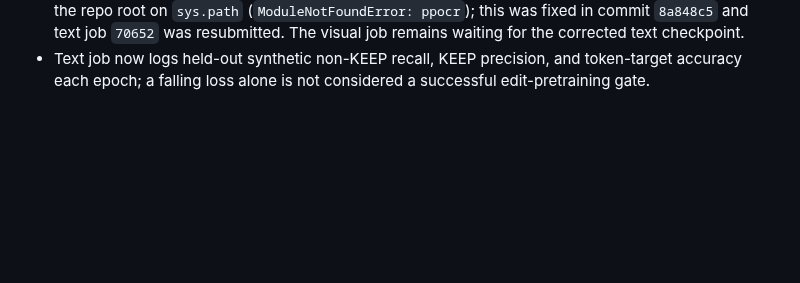
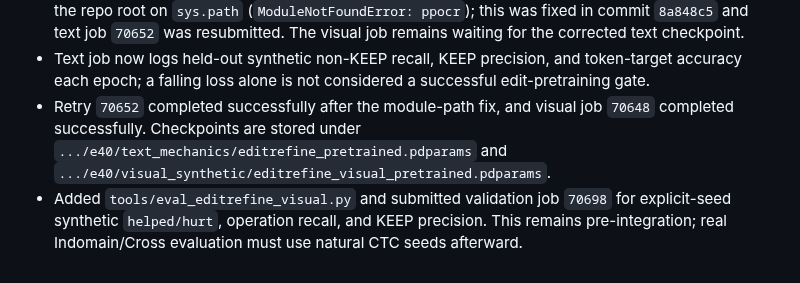
Before and after one commit to xlinh2301/EditCTC, a Markdown page: .codex/sesion/session.md, the part around the change. Drawn GitHub-style; blank space fills up the shorter version.

Commit message:
record E40 visual checkpoint and evaluation

```diff
--- a/.codex/sesion/session.md
+++ b/.codex/sesion/session.md
@@ -397,3 +397,11 @@ on Cross as a locked external test, with `helped > hurt` and correction recall a
 - Text job now logs held-out synthetic non-KEEP recall, KEEP precision, and
   token-target accuracy each epoch; a falling loss alone is not considered a
   successful edit-pretraining gate.
+- Retry `70652` completed successfully after the module-path fix, and visual
+  job `70648` completed successfully. Checkpoints are stored under
+  `.../e40/text_mechanics/editrefine_pretrained.pdparams` and
+  `.../e40/visual_synthetic/editrefine_visual_pretrained.pdparams`.
+- Added `tools/eval_editrefine_visual.py` and submitted validation job `70698`
+  for explicit-seed synthetic `helped/hurt`, operation recall, and KEEP
+  precision. This remains pre-integration; real Indomain/Cross evaluation must
+  use natural CTC seeds afterward.
```
